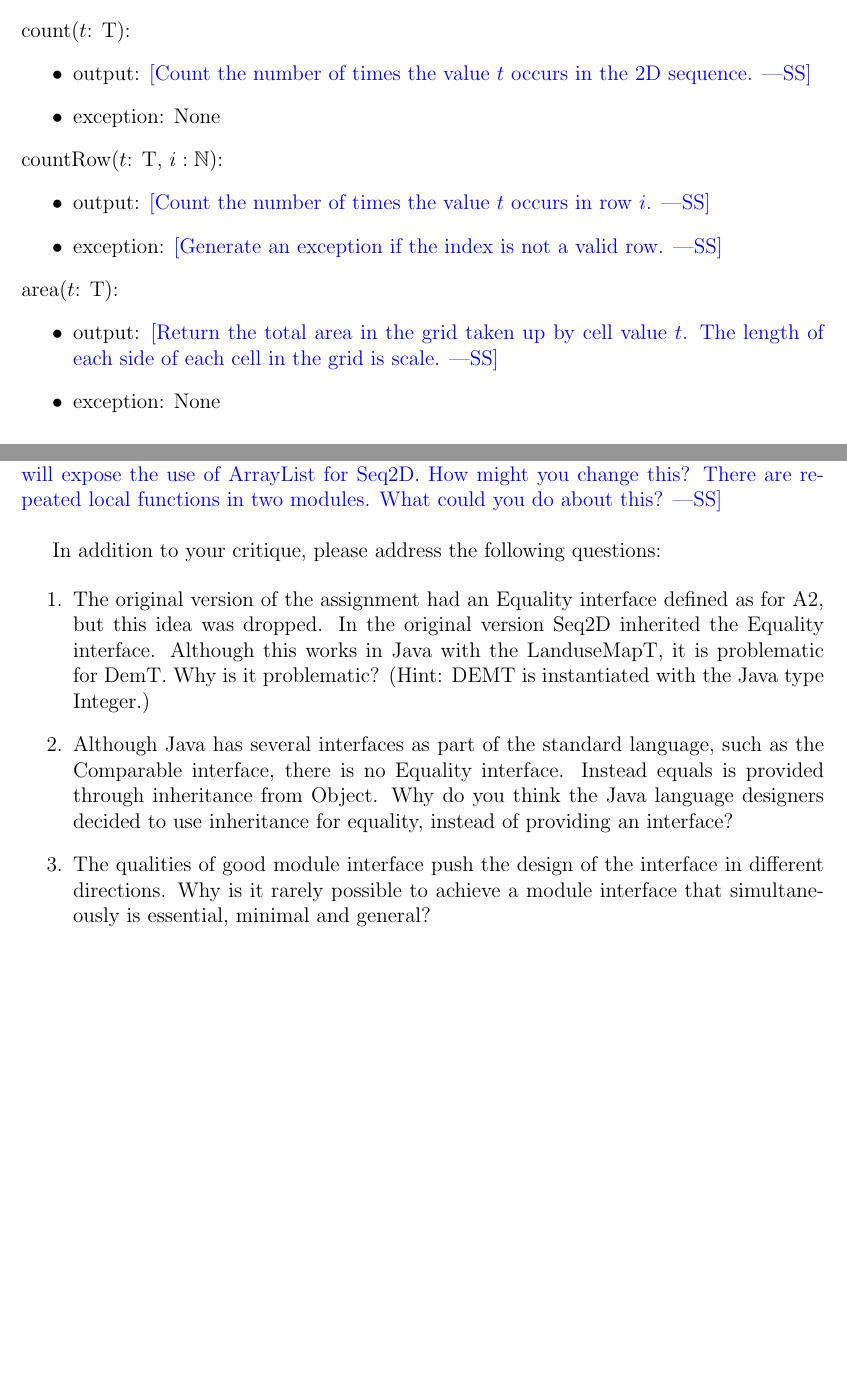
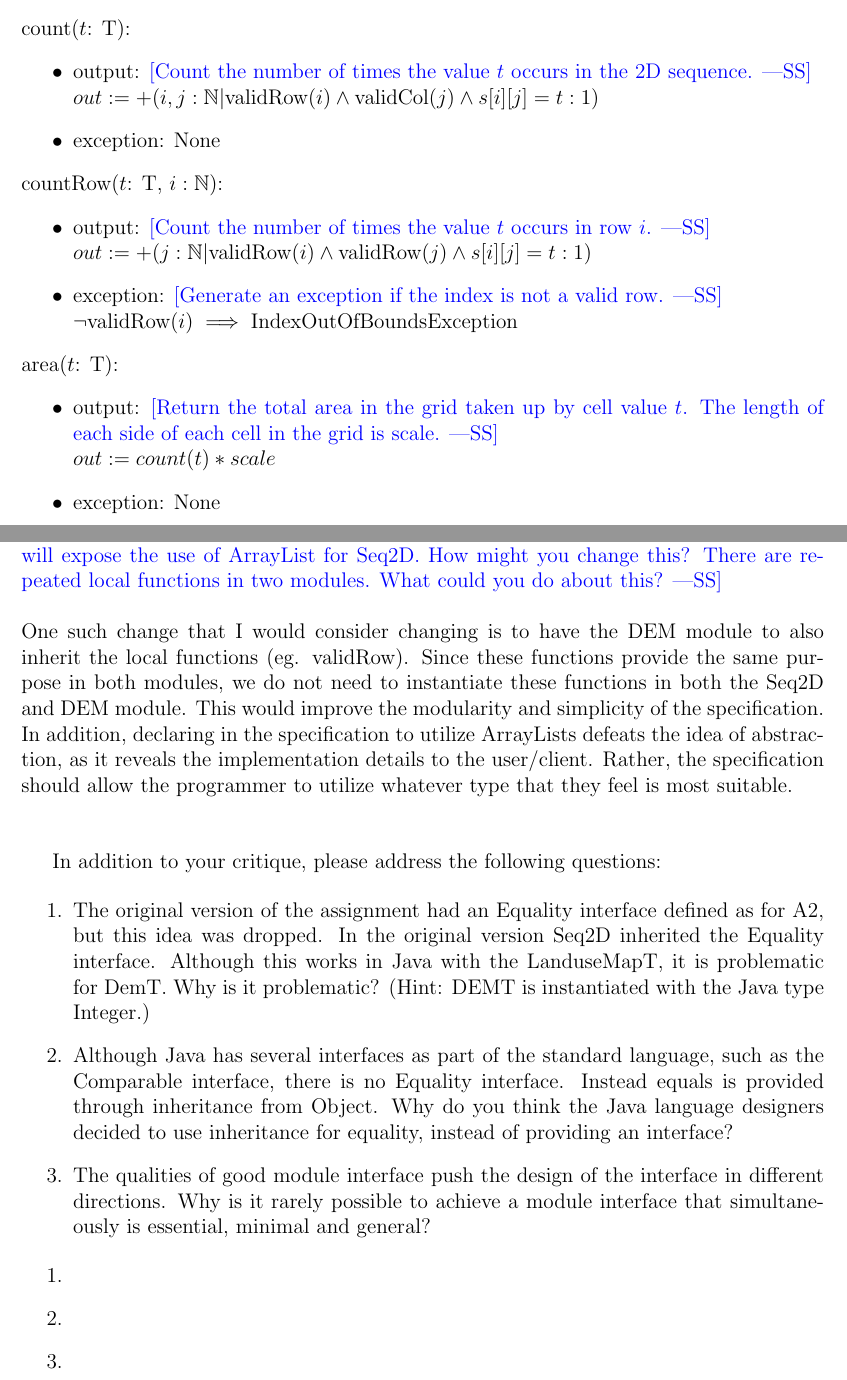
Before and after one commit to madhi-naga/SE-2AA4, a LaTeX document (A3/spec.tex): two parts of pages 8 and 11 of 11 before the commit and two parts of pages 8 and 13 of 13 after it, joined at a grey line, cut so that both start at the same text, the shorter picture padded with empty space. The pictures show the PDF file A3/spec.pdf that the author committed with the source.

Commit message:
Added function definitions

```diff
--- a/A3/spec.tex
+++ b/A3/spec.tex
@@ -282,26 +283,28 @@ called once.
 
 Seq2D($S$, scl):
 \begin{itemize}
-\item transition: \wss{Fill in the transition.}
+\item transition: \wss{Fill in the transition.}  $s, scale, nRow, nCol:= S, scl,  |S[0]|, |S| $
 \item output: $\mathit{out} := \mathit{self}$
 \item exception: \wss{Fill in the exception.  One should be generated if the
     scale is less than zero, or the input sequence is empty, or the number of
     columns is zero in the first row, or the number of columns in any row is
-    different from the number of columns in the first row.}
+    different from the number of columns in the first row.}\\
+$(scale \le 0 \lor |S| = 0 \lor |S[0]| = 0 \lor \lnot\forall(l : \mbox{seq of T}|l\in S: |l| = |S[0]|)) \implies \mbox{IllegalArgumentException}$
 \end{itemize}
 
 \noindent set($p, v$):
 \begin{itemize}
-\item transition: \wss{?}
+\item transition: \wss{?} $s[p.r][p.c] := v$
 \item exception: \wss{Generate an exception if the point lies outside of the
-    map.}
+    map.}\\
+$\lnot validPoint(p) \implies \mbox{IndexOutOfBoundsException}$
 \end{itemize}
 
 \noindent get($p$):
 \begin{itemize}
-\item output: \wss{?}
-\item exception: \wss{Generate an exception if the point lies outside of the
-    map.}
+\item output: \wss{?} $out := s[p.r][p.c]$
+\item exception: \wss{Generate an exception if the point lies outside of the map.}
+$\lnot validPoint(p) \implies \mbox{IndexOutOfBoundsException}$
 \end{itemize}
 
 \noindent getNumRow():
@@ -324,32 +327,33 @@ Seq2D($S$, scl):
 
 \noindent count($t$: T):
 \begin{itemize}
-\item output: \wss{Count the number of times the value $t$ occurs in the 2D
-    sequence.}
+\item output: \wss{Count the number of times the value $t$ occurs in the 2D sequence.}\\
+$out := +(i,j : \mathbb{N} | \mbox{validRow}(i) \land \mbox{validCol}(j) \land s[i][j] = t : 1) $
 \item exception: None
 \end{itemize}
 
 \noindent countRow($t$: T, $i: \mathbb{N}$):
 \begin{itemize}
-\item output: \wss{Count the number of times the value $t$ occurs in row
-    $i$.}
-\item exception: \wss{Generate an exception if the index is not a valid
-    row.}
+\item output: \wss{Count the number of times the value $t$ occurs in row $i$.}\\
+$out := +(j : \mathbb{N} | \mbox{validRow}(i) \land \mbox{validRow}(j) \land s[i][j] = t : 1)  $
+\item exception: \wss{Generate an exception if the index is not a valid row.}\\
+$\lnot \mbox{validRow}(i) \implies \mbox{IndexOutOfBoundsException}$
 \end{itemize}
 
 \noindent area($t$: T):
 \begin{itemize}
 \item output: \wss{Return the total area in the grid taken up by cell value $t$.
     The length of each side of each cell in the grid is
-    scale.}
+    scale.}\\
+$out := count(t) * scale$
 \item exception: None
 \end{itemize}
 
 \subsection*{Local Functions}
 
 \noindent validRow: $\mathbb{N} \rightarrow \mathbb{B}$\\
-\noindent \wss{returns true if the given natural number is a valid row
-  number.}\\
+\noindent \wss{returns true if the given natural number is a valid row number.}\\
+$\mbox{validRow}(i) \equiv 0 \le i \le (\mbox{nRow} - 1)$ \\
 
 \noindent validCol: $\mathbb{N} \rightarrow \mathbb{B}$\\
 \noindent \wss{returns true if the given natural number is a valid column
@@ -417,8 +426,8 @@ ascendingRows & & $\mathbb{B}$ & \\
 \subsection*{Local Functions}
 
 \noindent validRow: $\mathbb{N} \rightarrow \mathbb{B}$\\
-\noindent \wss{returns true if the given natural number is a valid row
-  number.}\\
+\noindent \wss{returns true if the given natural number is a valid row number.}\\
+$\mbox{validRow}(i) \equiv 0 \le i \le (\mbox{nRow} - 1)$ \\
 
 \noindent validCol: $\mathbb{N} \rightarrow \mathbb{B}$\\
 \noindent \wss{returns true if the given natural number is a valid column
@@ -433,7 +443,13 @@ anything missing?  Is there anything you would consider changing?  Why?  One
 thing you could discuss is that the Java implementation, following the notes
 given in the assignment description, will expose the use of ArrayList for Seq2D.
  How might you change this?  There are repeated local functions in two modules.
-What could you do about this?}\\
+What could you do about this?}\\\\
+One such change that I would consider changing is to have the DEM module to also inherit the local functions (eg. validRow).
+Since these functions provide the same purpose in both modules, we do not need to instantiate these functions in both the Seq2D and DEM module.
+This would improve the modularity and simplicity of the specification.
+In addition, declaring in the specification to utilize ArrayLists defeats the idea of abstraction, as it reveals the implementation details to the
+user/client. Rather, the specification should allow the programmer to utilize whatever type that they feel is most suitable. \\\\
+
 
 In addition to your critique, please address the following questions:
 
```
Also changed, not shown: A3/spec.pdf, A3/spec.tex (44 more changed lines).
